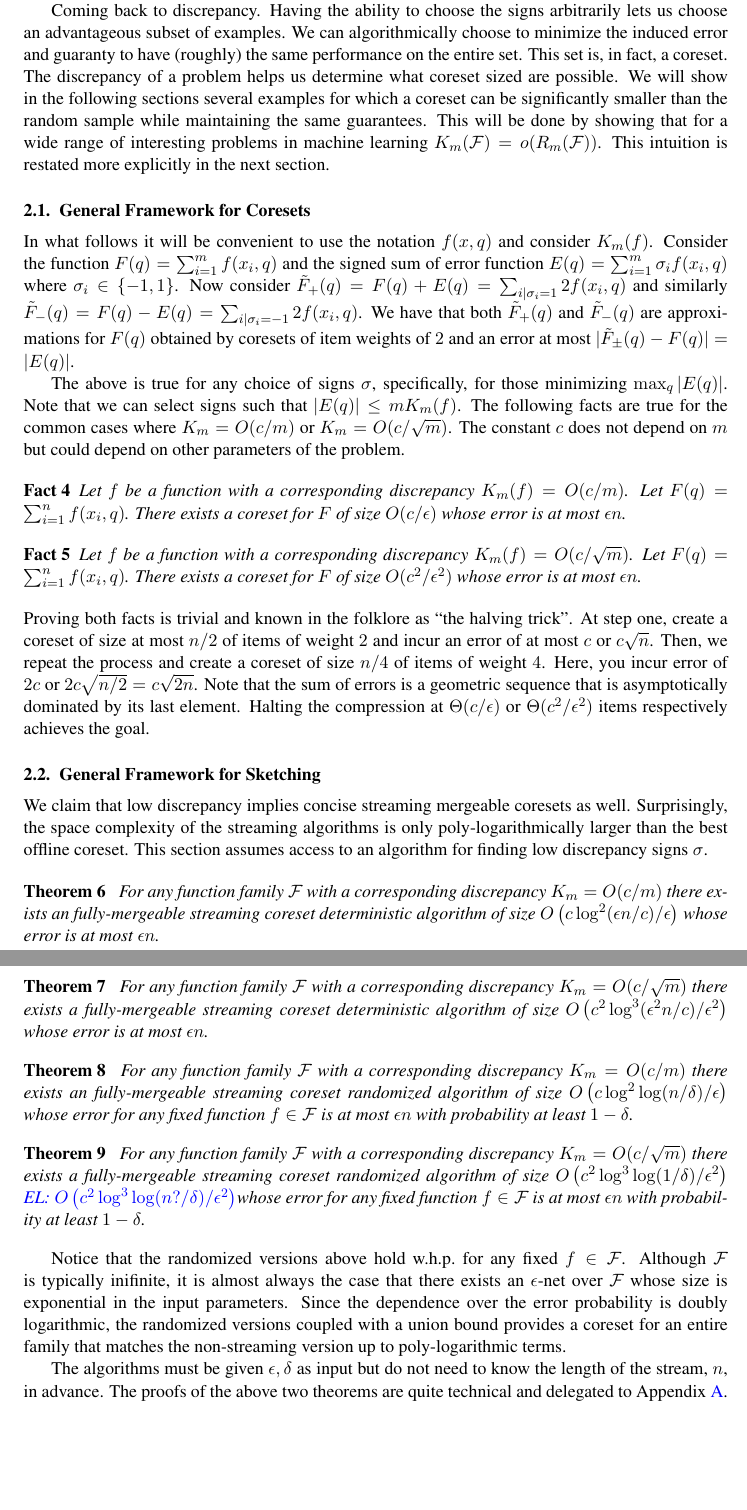
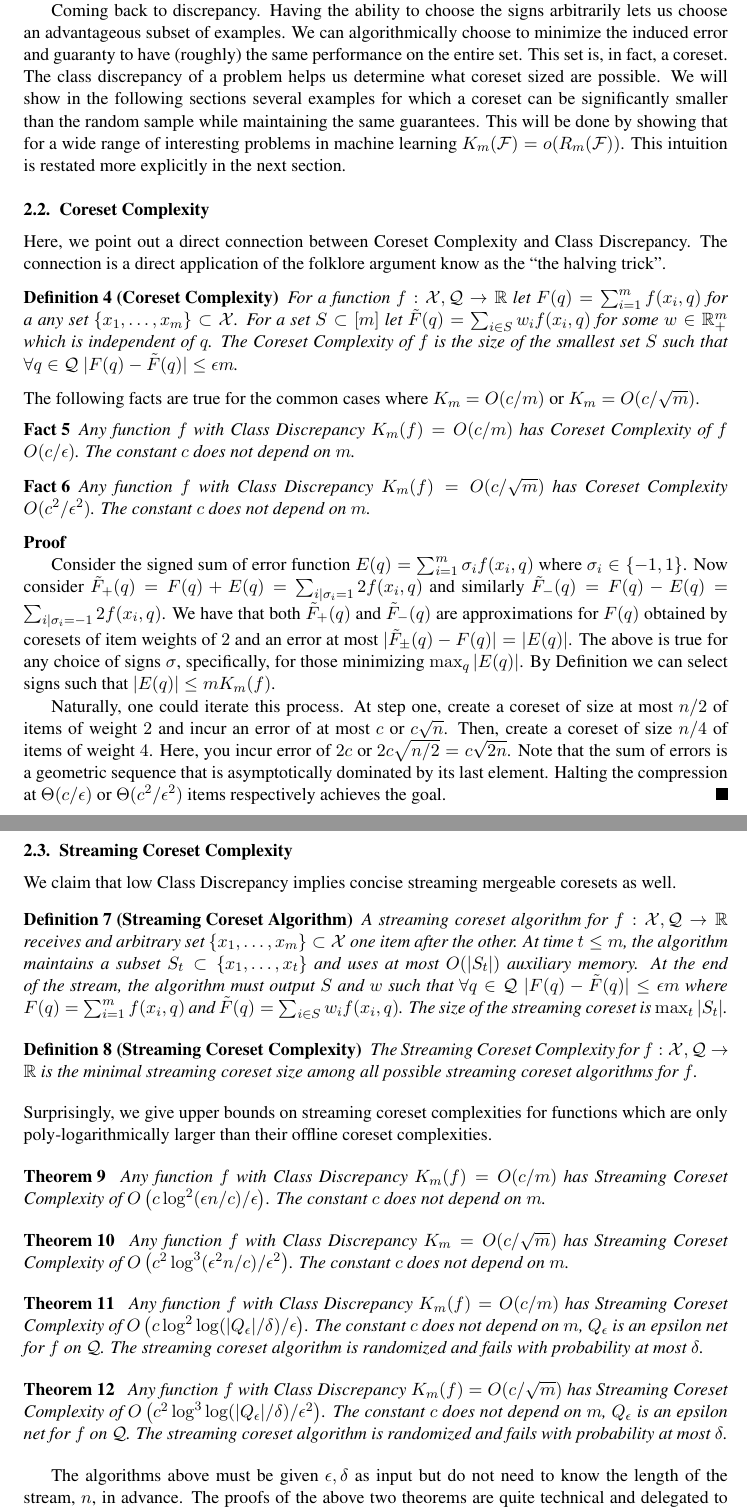
Before and after one commit to zkarnin/density_sketch, a LaTeX document (komlos.tex): two parts of pages 3 and 4 of 16, joined at a grey line, cut so that both start at the same text, the shorter picture padded with empty space. Compiled offline with pdfLaTeX.

Commit message:
changing definitions

```diff
--- a/komlos.tex
+++ b/komlos.tex
@@ -53,6 +53,7 @@
 
 \newcommand{\zk}[1]{\textcolor{red}{ZK: #1}}
 \newcommand{\el}[1]{\textcolor{blue}{EL: #1}}
+\newcommand{\todo}[1]{\textcolor{red}{TODO: #1}}
 
 %\newcommand{\zk}[1]{}
 %\newcommand{\el}[1]{}
@@ -168,63 +173,86 @@ In other words, the Radamacher complexity gives a guarantee for the loss of core
 
 Coming back to discrepancy. Having the ability to choose the signs arbitrarily lets us choose an advantageous subset of examples.
 We can algorithmically choose to minimize the induced error and guaranty to have (roughly) the same performance on the entire set.
-This set is, in fact, a coreset. The discrepancy of a problem helps us determine what coreset sized are possible.
+This set is, in fact, a coreset. The class discrepancy of a problem helps us determine what coreset sized are possible.
 We will show in the following sections several examples for which a coreset can be significantly smaller than the random sample while maintaining the same guarantees. This will be done by showing that for a wide range of interesting problems in machine learning $K_m(\F) = o(R_m(\F))$.
 This intuition is restated more explicitly in the next section.
 
-\subsection{General Framework for Coresets}
-In what follows it will be convenient to use the notation $f(x,q)$ and consider $K_m(f)$.
-%
-%to represent the function family as a family of vectors representing the functions. The vector family will be denoted as $Q$, where we use $q$ to denote a single vector corresponding to a function. We a universal function $f$ such that $f(x,q)$ corresponds to the value of the function matching $q$ when applied to $x$. We will assume from hereon that for any $x,q$ $|f(x,q)| \leq 1$; this allows to simplify the presentation. Our results can extend to $|f(x,q)| \leq R$ and will have dependencies on the bound $R$. Achieving these bounds is a purely technical task that we defer for the sake of readability.
-Consider the function $F(q) = \sum_{i=1}^{m} f(x_i,q)$ and the signed sum of error function $E(q) = \sum_{i=1}^{m} \sigma_i f(x_i,q)$ where $\sigma_i \in \{-1,1\}$.
-Now consider $\tilde F_{+}(q) = F(q) + E(q)   = \sum_{i | \sigma_i=1} 2 f(x_i,q)$ and similarly $\tilde F_{-}(q) = F(q) - E(q)  =  \sum_{i | \sigma_i=-1} 2 f(x_i,q)$. We have that both $\tilde F_{+}(q)$ and $\tilde F_{-}(q)$ are approximations for $F(q)$ obtained by coresets of item weights of $2$ and an error at most $|\tilde F_{\pm}(q)- F(q)| =  |E(q)|$.
+\subsection{Coreset Complexity}
+Here, we point out a direct connection between Coreset Complexity and Class Discrepancy.
+The connection is a direct application of the folklore argument know as the ``the halving trick".
 
-%
-The above is true for any choice of signs $\sigma$, specifically, for those minimizing $\max_q | E(q)|$.
-Note that we can select signs such that $|E(q)| \le m K_m(f)$.
-The following facts are true for the common cases where $K_m = O(c/m)$ or $K_m = O(c/\sqrt{m})$.
-The constant $c$ does not depend on $m$ but could depend on other parameters of the problem.
+\begin{definition} [\bf Coreset Complexity] For a function $f:\X,\Q\rightarrow \R$ let $F(q) = \sum_{i=1}^{m} f(x_i,q)$ for a any set $\{x_1,\ldots,x_m\} \subset \X$.
+For a set $S \subset [m]$ let $\tilde F(q) = \sum_{i \in S}w_i f(x_i,q)$ for some $w\in\R_+^m$ which is independent of $q$.
+The Coreset Complexity of $f$ is the size of the smallest set $S$ such that $\forall q \in \Q \; |F(q)  - \tilde F(q)| \le \eps m$.
+\end{definition}
 
+\noindent The following facts are true for the common cases where $K_m = O(c/m)$ or $K_m = O(c/\sqrt{m})$.
 \begin{fact}
-Let $f$ be a function with a corresponding discrepancy $K_m(f) = O(c/m)$. Let $F(q) = \sum_{i=1}^{n}f(x_i, q)$. There exists a coreset for $F$ of size $O(c/\eps)$ whose error is at most $\eps n$.
+Any function $f$ with Class Discrepancy $K_m(f) = O(c/m)$ has Coreset Complexity of $f$ $O(c/\eps)$.
+The constant $c$ does not depend on $m$.
 \end{fact}
 \begin{fact}
-Let $f$ be a function with a corresponding discrepancy $K_m(f) = O(c/\sqrt{m})$. Let $F(q) = \sum_{i=1}^{n}f(x_i, q)$. There exists a coreset for $F$ of size $O(c^2/\eps^2)$ whose error is at most $\eps n$.
+Any function $f$ with Class Discrepancy $K_m(f) = O(c/\sqrt{m})$ has Coreset Complexity $O(c^2/\eps^2)$.
+The constant $c$ does not depend on $m$.
 \end{fact}
+\begin{proof}
+\noindent
 
-\noindent Proving both facts is trivial and known in the folklore as ``the halving trick".
+Consider the signed sum of error function $E(q) = \sum_{i=1}^{m} \sigma_i f(x_i,q)$ where $\sigma_i \in \{-1,1\}$.
+Now consider $\tilde F_{+}(q) = F(q) + E(q)   = \sum_{i | \sigma_i=1} 2 f(x_i,q)$ and similarly $\tilde F_{-}(q) = F(q) - E(q)  =  \sum_{i | \sigma_i=-1} 2 f(x_i,q)$. We have that both $\tilde F_{+}(q)$ and $\tilde F_{-}(q)$ are approximations for $F(q)$ obtained by coresets of item weights of $2$ and an error at most $|\tilde F_{\pm}(q)- F(q)| =  |E(q)|$. The above is true for any choice of signs $\sigma$, specifically, for those minimizing $\max_q | E(q)|$.
+By Definition we can select signs such that $|E(q)| \le m K_m(f)$.
+
+Naturally, one could iterate this process.
 At step one, create a coreset of size at most $n/2$ of items of weight $2$ and incur an error of at most $c$ or $c \sqrt{n}$.
-Then, we repeat the process and create a coreset of size $n/4$ of items of weight $4$. Here, you incur error of $2c$ or $2c\sqrt{n/2}  = c\sqrt{2n}$.
+Then, create a coreset of size $n/4$ of items of weight $4$. Here, you incur error of $2c$ or $2c\sqrt{n/2}  = c\sqrt{2n}$.
 Note that the sum of errors is a geometric sequence that is asymptotically dominated by its last element.
 Halting the compression at $\Theta(c/\eps)$ or $\Theta(c^2/\eps^2)$ items respectively achieves the goal.
+\end{proof}
+
+\subsection{Streaming Coreset Complexity}\label{sec:sketch}
+We claim that low Class Discrepancy implies concise streaming mergeable coresets as well.
+%
+\begin{definition} [\bf Streaming Coreset Algorithm]
+A streaming coreset algorithm for $f:\X,\Q \rightarrow \R$ receives and arbitrary set $\{x_1,\ldots,x_m\} \subset \X$ one item after the other.
+At time $t \le m$, the algorithm maintains a subset $S_t \subset \{x_1,\ldots,x_t\}$ and uses at most $O(|S_t|)$ auxiliary memory.
+At the end of the stream, the algorithm must output $S$ and $w$ such that  $\forall q \in \Q \; |F(q)  - \tilde F(q)| \le \eps m$ where
+$F(q) = \sum_{i=1}^{m} f(x_i,q)$ and $\tilde F(q) = \sum_{i \in S}w_i f(x_i,q)$.
+The size of the streaming coreset is $\max_t |S_t|$.
+\end{definition}
+
+\begin{definition} [\bf Streaming Coreset Complexity]
+The Streaming Coreset Complexity for $f:\X,\Q \rightarrow \R$ is the minimal streaming coreset size among all possible
+streaming coreset algorithms for $f$.
+\end{definition}
 
 
-
-\subsection{General Framework for Sketching}\label{sec:sketch}
-We claim that low discrepancy implies concise streaming mergeable coresets as well.
-Surprisingly, the space complexity of the streaming algorithms is only poly-logarithmically larger than the best offline coreset.
-This section assumes access to an algorithm for finding low discrepancy signs $\sigma$.
+\noindent Surprisingly, we give upper bounds on streaming coreset complexities for functions which are only poly-logarithmically larger than their offline coreset complexities. %This section assumes access to an algorithm for finding low discrepancy signs $\sigma$.
 
 \begin{theorem} \label{thm:streaming11}
-For any function family $\F$ with a corresponding discrepancy $K_m = O(c/m)$ there exists an fully-mergeable streaming coreset deterministic algorithm of size $O\left(c\log^2(\eps n/c)/\eps\right)$ whose error is at most $\eps n$.
+Any function $f$ with Class Discrepancy $K_m(f) = O(c/m)$ has Streaming Coreset Complexity of $O\left(c\log^2(\eps n/c)/\eps\right)$.
+The constant $c$ does not depend on $m$.
 \end{theorem}
 
 \begin{theorem} \label{thm:streaming21}
-For any function family $\F$ with a corresponding discrepancy $K_m = O(c/\sqrt{m})$ there exists a fully-mergeable streaming coreset deterministic algorithm of size $O\left(c^2\log^3(\eps^2 n/c) /\eps^2\right)$ whose error is at most $\eps n$.
+Any function $f$ with Class Discrepancy $K_m = O(c/\sqrt{m})$ has Streaming Coreset Complexity of $O\left(c^2\log^3(\eps^2 n/c) /\eps^2\right)$.
+The constant $c$ does not depend on $m$.
 \end{theorem}
 
 \begin{theorem} \label{thm:streaming12}
-For any function family $\F$ with a corresponding discrepancy $K_m = O(c/m)$ there exists an fully-mergeable streaming coreset randomized algorithm of size $O\left(c\log^2\log(n/\delta)/\eps\right)$ whose error for any fixed function $f \in \F$ is at most $\eps n$ with probability at least $1-\delta$.
+Any function $f$ with Class Discrepancy $K_m(f) = O(c/m)$ has Streaming Coreset Complexity of $O\left(c\log^2\log(|Q_\eps|/\delta)/\eps\right)$.
+The constant $c$ does not depend on $m$, $Q_\eps$ is an epsilon net for $f$ on $\Q$.
+The streaming coreset algorithm is randomized and fails with probability at most $\delta$.
 \end{theorem}
 
-
 \begin{theorem} \label{thm:streaming22}
-For any function family $\F$ with a corresponding discrepancy $K_m = O(c/\sqrt{m})$ there exists a fully-mergeable streaming coreset randomized algorithm of size $O\left(c^2\log^3\log(1/\delta) /\eps^2\right)$ \el{$O\left(c^2\log^3\log(n?/\delta) /\eps^2\right)$}whose error for any fixed function $f \in \F$ is at most $\eps n$ with probability at least $1-\delta$.
+Any function $f$ with Class Discrepancy $K_m(f) = O(c/\sqrt{m})$ has Streaming Coreset Complexity of $O\left(c^2\log^3\log(|Q_\eps|/\delta) /\eps^2\right)$.
+The constant $c$ does not depend on $m$, $Q_\eps$ is an epsilon net for $f$ on $\Q$.
+The streaming coreset algorithm is randomized and fails with probability at most $\delta$.
 \end{theorem}
 
-Notice that the randomized versions above hold w.h.p.\ for any fixed $f \in \F$. Although $\F$ is typically inifinite, it is almost always the case that there exists an $\eps$-net over $\F$ whose size is exponential in the input parameters. Since the dependence over the error probability is doubly logarithmic, the randomized versions coupled with a union bound provides a coreset for an entire family that matches the non-streaming version up to poly-logarithmic terms.
+%Notice that the randomized versions above hold w.h.p.\ for any fixed $f \in \F$. Although $\F$ is typically inifinite, it is almost always the case that there exists an $\eps$-net over $\F$ whose size is exponential in the input parameters. Since the dependence over the error probability is doubly logarithmic, the randomized versions coupled with a union bound provides a coreset for an entire family that matches the non-streaming version up to poly-logarithmic terms.
 
-The algorithms must be given $\eps, \delta$ as input but do not need to know the length of the stream, $n$, in advance.
+The algorithms above must be given $\eps, \delta$ as input but do not need to know the length of the stream, $n$, in advance.
 The proofs of the above two theorems are quite technical and delegated to Appendix~\ref{app:sketch proof}. Most of the ideas are already present in the recent breakthrough work on streaming quantiles \cite{DBLP:conf/focs/KarninLL16}. Generalizing the construction at  \cite{DBLP:conf/focs/KarninLL16} required resolving some added complications. The main ideas are as follows.
 In the last section we argued that $\tilde F_{+}$ and $\tilde F_{-}$ are both good approximations for $F$.
 We can also take $\tilde F_{\pm}$ which is $\tilde F_{+}$ or $\tilde F_{-}$ equally likely.
```
Also changed, not shown: komlos.tex (56 more changed lines).
